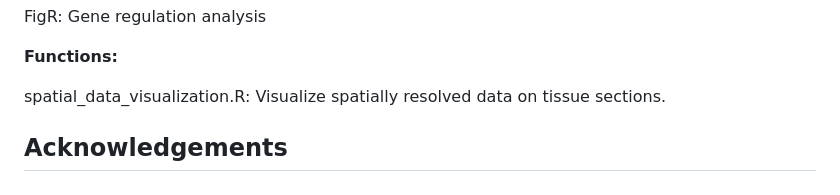
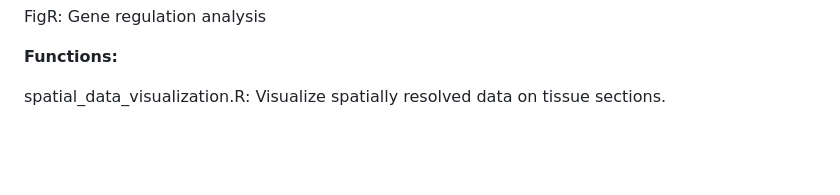
Before and after one commit to liranmao/Spatial_multi_omics, a Markdown page: README.md, the part around the change. Drawn GitHub-style; blank space fills up the shorter version.

```diff
--- a/README.md
+++ b/README.md
@@ -130,7 +130,3 @@ FigR: Gene regulation analysis
 **Functions:**
 
 spatial_data_visualization.R: Visualize spatially resolved data on tissue sections.
-
-
-
-## Acknowledgements
```
